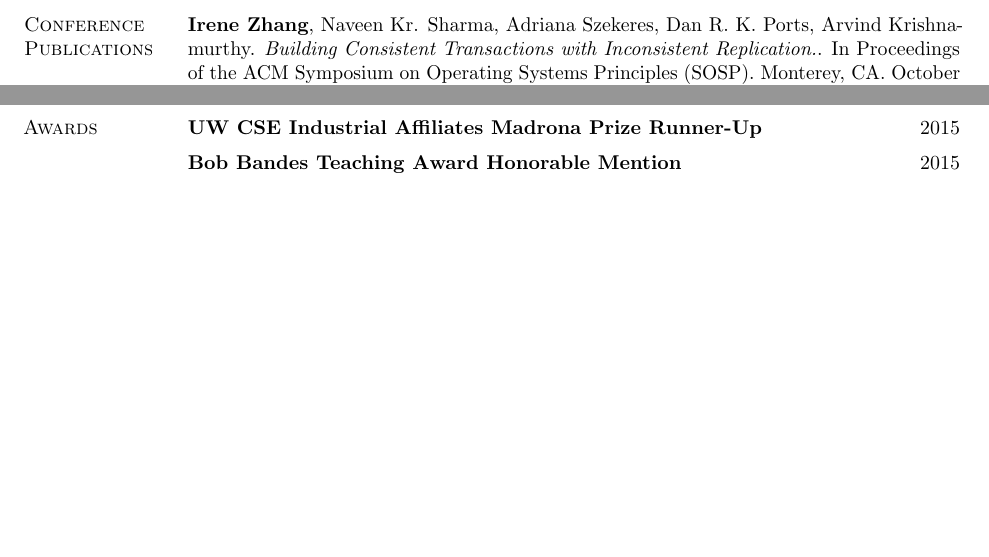
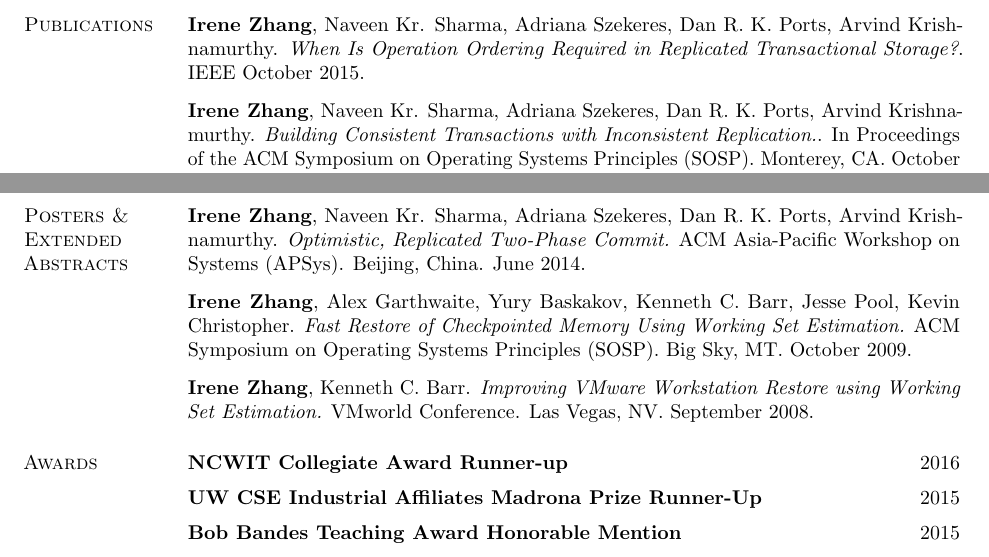
Before and after one commit to iyzhang/www, a LaTeX CV (cv/cv.tex): two parts of pages 2 and 3 of 5, joined at a grey line, cut so that both start at the same text, the shorter picture padded with empty space. Compiled offline with pdfLaTeX.

Commit message:
updating my CV

```diff
--- a/cv/cv.tex
+++ b/cv/cv.tex
@@ -225,7 +225,11 @@
 \end{rtable}
 
 \begin{rtable}
- \begin{rsection}{Conference\\Publications}
+ \begin{rsection}{Publications}
+   \textbf{Irene Zhang}, Naveen Kr. Sharma, Adriana Szekeres, Dan
+   R. K. Ports, Arvind Krishnamurthy. \textit{When Is Operation
+     Ordering Required in Replicated Transactional Storage?}.  IEEE  October 2015.\\\vspace{-0.5em}
+
    \textbf{Irene Zhang}, Naveen Kr. Sharma, Adriana Szekeres, Dan
    R. K. Ports, Arvind Krishnamurthy. \textit{Building Consistent
      Transactions with Inconsistent Replication.}.  In Proceedings of
@@ -301,26 +305,29 @@
       Storage Management.} In Proceedings of the
     USENIX Workshop on Hot Topics in Storage and File Systems (HotStorage). Philadelphia, PA. June 2014. \\\vspace{-0.5em}
   \end{rsection}
-
-  % \begin{rsection}{Posters \&\\Extended\\Abstracts}
-  %   \textbf{Irene Zhang}, Naveen Kr. Sharma, Adriana Szekeres, Dan
-  %   R. K. Ports, Arvind Krishnamurthy. \textit{Optimistic, Replicated
-  %     Two-Phase Commit.}  ACM Asia-Pacific Workshop on Systems (APSys). Beijing, China. June 2014.\\\vspace{-0.5em}
-
-  %   \textbf{Irene Zhang}, Alex Garthwaite, Yury Baskakov, Kenneth
-  %   C. Barr, Jesse Pool, Kevin Christopher. \textit{Fast Restore of
-  %     Checkpointed Memory Using Working Set Estimation.} ACM Symposium
-  %   on Operating Systems Principles (SOSP).  Big Sky, MT. October
-  %   2009.\\\vspace{-0.5em}
-
-  %   \textbf{Irene Zhang}, Kenneth C. Barr.  \textit{Improving VMware
-  %     Workstation Restore using Working Set Estimation.}  VMworld
-  %   Conference. Las Vegas, NV. September 2008.\\ \vspace{-0.5em}
-  % \end{rsection}
 \end{rtable}
 
 \begin{rtable}
+  \begin{rsection}{Posters \&\\Extended\\Abstracts}
+    \textbf{Irene Zhang}, Naveen Kr. Sharma, Adriana Szekeres, Dan
+    R. K. Ports, Arvind Krishnamurthy. \textit{Optimistic, Replicated
+      Two-Phase Commit.}  ACM Asia-Pacific Workshop on Systems (APSys). Beijing, China. June 2014.\\\vspace{-0.5em}
+
+    \textbf{Irene Zhang}, Alex Garthwaite, Yury Baskakov, Kenneth
+    C. Barr, Jesse Pool, Kevin Christopher. \textit{Fast Restore of
+      Checkpointed Memory Using Working Set Estimation.} ACM Symposium
+    on Operating Systems Principles (SOSP).  Big Sky, MT. October
+    2009.\\\vspace{-0.5em}
+
+    \textbf{Irene Zhang}, Kenneth C. Barr.  \textit{Improving VMware
+      Workstation Restore using Working Set Estimation.}  VMworld
+    Conference. Las Vegas, NV. September 2008.\\ \vspace{-0.5em}
+  \end{rsection}
+
   \begin{rsection}{Awards}
+    \begin{rentry}{NCWIT Collegiate Award Runner-up}{2016}
+      \vspace{-0.5em}
+    \end{rentry}
     \begin{rentry}{UW CSE Industrial Affiliates Madrona Prize Runner-Up}{2015}
       \vspace{-0.5em}
     \end{rentry}
```
Also changed, not shown: cv/cv.tex (65 more changed lines).
